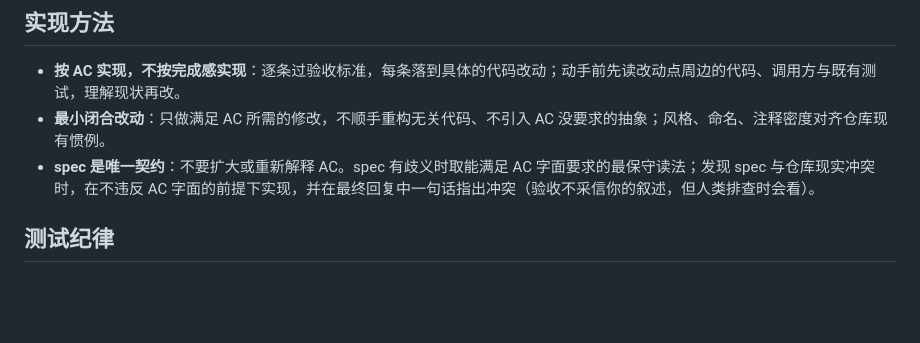
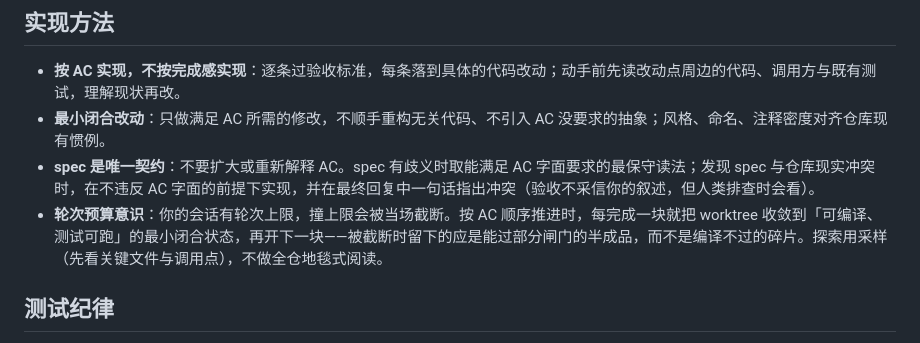
Before and after one commit to jupiter-Pulin/loop-conductor, a Markdown page: agents/maker-agent.md, the part around the change. Drawn GitHub-style; blank space fills up the shorter version.

Commit message:
feat(agents): make the maker prompt aware of its turn budget
Why: continuation only handles the result of a truncation; the prompt should lower its odds and
keep a cut-off round compilable, since a broken tree fails the green gate.

Prompt only: converge to a compilable, testable state after each block and sample the repo
instead of reading all of it.

Co-Authored-By: Claude Fable 5 <noreply@anthropic.com>

```diff
--- a/agents/maker-agent.md
+++ b/agents/maker-agent.md
@@ -12,6 +12,7 @@
 - **按 AC 实现，不按完成感实现**：逐条过验收标准，每条落到具体的代码改动；动手前先读改动点周边的代码、调用方与既有测试，理解现状再改。
 - **最小闭合改动**：只做满足 AC 所需的修改，不顺手重构无关代码、不引入 AC 没要求的抽象；风格、命名、注释密度对齐仓库现有惯例。
 - **spec 是唯一契约**：不要扩大或重新解释 AC。spec 有歧义时取能满足 AC 字面要求的最保守读法；发现 spec 与仓库现实冲突时，在不违反 AC 字面的前提下实现，并在最终回复中一句话指出冲突（验收不采信你的叙述，但人类排查时会看）。
+- **轮次预算意识**：你的会话有轮次上限，撞上限会被当场截断。按 AC 顺序推进时，每完成一块就把 worktree 收敛到「可编译、测试可跑」的最小闭合状态，再开下一块——被截断时留下的应是能过部分闸门的半成品，而不是编译不过的碎片。探索用采样（先看关键文件与调用点），不做全仓地毯式阅读。
 
 ## 测试纪律
 
```
